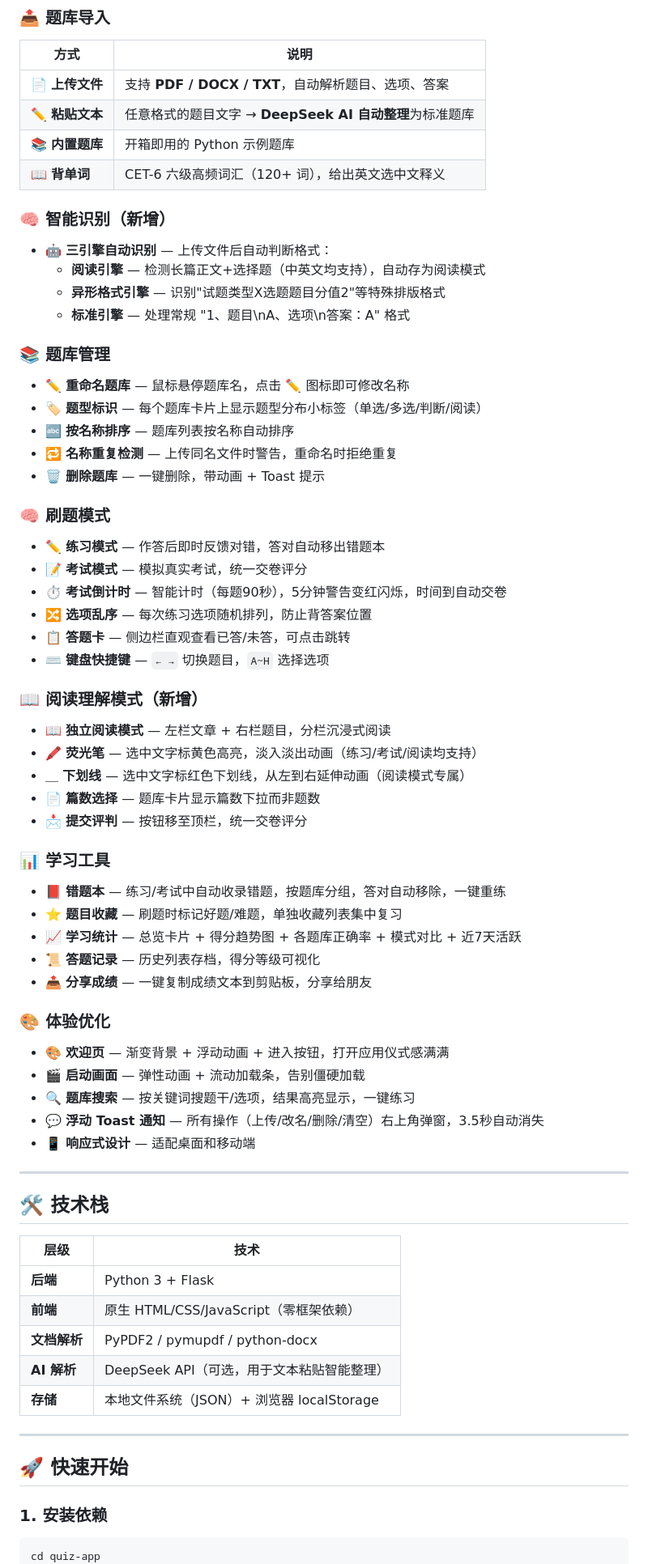
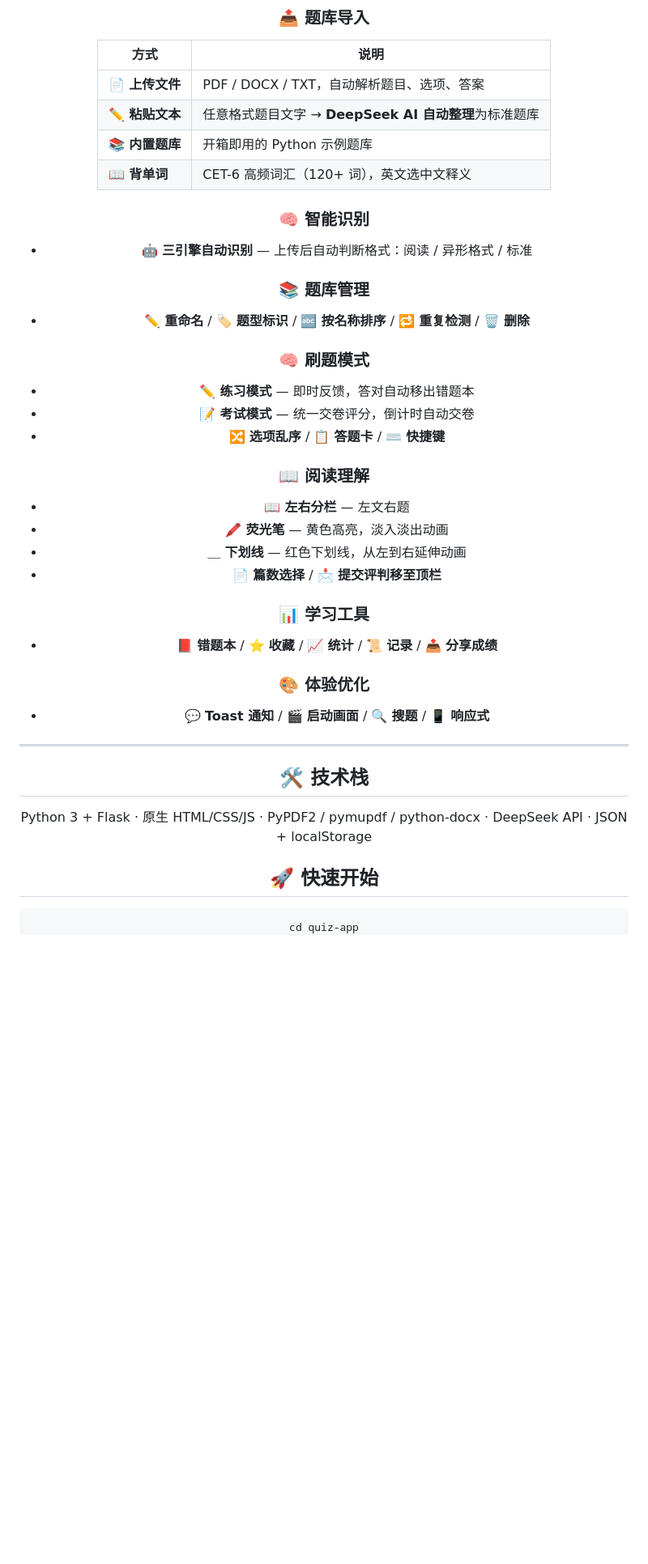
Before and after one commit to PengjinHao-cell/Quiz-App, a Markdown page: README.md, the part around one of its changes. Shown at 81% size. Rendered like a GitHub page; blank space fills up the shorter version.

Commit message:
README: 英/简中/繁中三语 + English description

````diff
--- a/README.md
+++ b/README.md
@@ -11,70 +256,41 @@
 ### 📤 题库导入
 | 方式 | 说明 |
 |------|------|
-| 📄 **上传文件** | 支持 **PDF / DOCX / TXT**，自动解析题目、选项、答案 |
-| ✏️ **粘贴文本** | 任意格式的题目文字 → **DeepSeek AI 自动整理**为标准题库 |
+| 📄 **上传文件** | PDF / DOCX / TXT，自动解析题目、选项、答案 |
+| ✏️ **粘贴文本** | 任意格式题目文字 → **DeepSeek AI 自动整理**为标准题库 |
 | 📚 **内置题库** | 开箱即用的 Python 示例题库 |
-| 📖 **背单词** | CET-6 六级高频词汇（120+ 词），给出英文选中文释义 |
+| 📖 **背单词** | CET-6 高频词汇（120+ 词），英文选中文释义 |
 
-### 🧠 智能识别（新增）
-- 🤖 **三引擎自动识别** — 上传文件后自动判断格式：
-  - **阅读引擎** — 检测长篇正文+选择题（中英文均支持），自动存为阅读模式
-  - **异形格式引擎** — 识别"试题类型X选题题目分值2"等特殊排版格式
-  - **标准引擎** — 处理常规 "1、题目\\nA、选项\\n答案：A" 格式
+### 🧠 智能识别
+- 🤖 **三引擎自动识别** — 上传后自动判断格式：阅读 / 异形格式 / 标准
 
 ### 📚 题库管理
-- ✏️ **重命名题库** — 鼠标悬停题库名，点击 ✏️ 图标即可修改名称
-- 🏷️ **题型标识** — 每个题库卡片上显示题型分布小标签（单选/多选/判断/阅读）
-- 🔤 **按名称排序** — 题库列表按名称自动排序
-- 🔁 **名称重复检测** — 上传同名文件时警告，重命名时拒绝重复
-- 🗑️ **删除题库** — 一键删除，带动画 + Toast 提示
+- ✏️ **重命名** / 🏷️ **题型标识** / 🔤 **按名称排序** / 🔁 **重复检测** / 🗑️ **删除**
 
 ### 🧠 刷题模式
-- ✏️ **练习模式** — 作答后即时反馈对错，答对自动移出错题本
-- 📝 **考试模式** — 模拟真实考试，统一交卷评分
-- ⏱️ **考试倒计时** — 智能计时（每题90秒），5分钟警告变红闪烁，时间到自动交卷
-- 🔀 **选项乱序** — 每次练习选项随机排列，防止背答案位置
-- 📋 **答题卡** — 侧边栏直观查看已答/未答，可点击跳转
-- ⌨️ **键盘快捷键** — `← →` 切换题目，`A~H` 选择选项
+- ✏️ **练习模式** — 即时反馈，答对自动移出错题本
+- 📝 **考试模式** — 统一交卷评分，倒计时自动交卷
+- 🔀 **选项乱序** / 📋 **答题卡** / ⌨️ **快捷键**
 
-### 📖 阅读理解模式（新增）
-- 📖 **独立阅读模式** — 左栏文章 + 右栏题目，分栏沉浸式阅读
-- 🖍 **荧光笔** — 选中文字标黄色高亮，淡入淡出动画（练习/考试/阅读均支持）
-- ＿ **下划线** — 选中文字标红色下划线，从左到右延伸动画（阅读模式专属）
-- 📄 **篇数选择** — 题库卡片显示篇数下拉而非题数
-- 📩 **提交评判** — 按钮移至顶栏，统一交卷评分
+### 📖 阅读理解
+- 📖 **左右分栏** — 左文右题
+- 🖍 **荧光笔** — 黄色高亮，淡入淡出动画
+- ＿ **下划线** — 红色下划线，从左到右延伸动画
+- 📄 **篇数选择** / 📩 **提交评判移至顶栏**
 
 ### 📊 学习工具
-- 📕 **错题本** — 练习/考试中自动收录错题，按题库分组，答对自动移除，一键重练
-- ⭐ **题目收藏** — 刷题时标记好题/难题，单独收藏列表集中复习
-- 📈 **学习统计** — 总览卡片 + 得分趋势图 + 各题库正确率 + 模式对比 + 近7天活跃
-- 📜 **答题记录** — 历史列表存档，得分等级可视化
-- 📤 **分享成绩** — 一键复制成绩文本到剪贴板，分享给朋友
+- 📕 **错题本** / ⭐ **收藏** / 📈 **统计** / 📜 **记录** / 📤 **分享成绩**
 
 ### 🎨 体验优化
-- 🎨 **欢迎页** — 渐变背景 + 浮动动画 + 进入按钮，打开应用仪式感满满
-- 🎬 **启动画面** — 弹性动画 + 流动加载条，告别僵硬加载
-- 🔍 **题库搜索** — 按关键词搜题干/选项，结果高亮显示，一键练习
-- 💬 **浮动 Toast 通知** — 所有操作（上传/改名/删除/清空）右上角弹窗，3.5秒自动消失
-- 📱 **响应式设计** — 适配桌面和移动端
+- 💬 **Toast 通知** / 🎬 **启动画面** / 🔍 **搜题** / 📱 **响应式**
 
 ---
 
 ## 🛠 技术栈
 
-| 层级 | 技术 |
-|------|------|
-| **后端** | Python 3 + Flask |
-| **前端** | 原生 HTML/CSS/JavaScript（零框架依赖） |
-| **文档解析** | PyPDF2 / pymupdf / python-docx |
-| **AI 解析** | DeepSeek API（可选，用于文本粘贴智能整理） |
-| **存储** | 本地文件系统（JSON）+ 浏览器 localStorage |
-
----
+Python 3 + Flask · 原生 HTML/CSS/JS · PyPDF2 / pymupdf / python-docx · DeepSeek API · JSON + localStorage
 
 ## 🚀 快速开始
-
-### 1. 安装依赖
 
 ```bash
 cd quiz-app
````
Also changed, not shown: other parts of README.md (+319 -158 lines).
